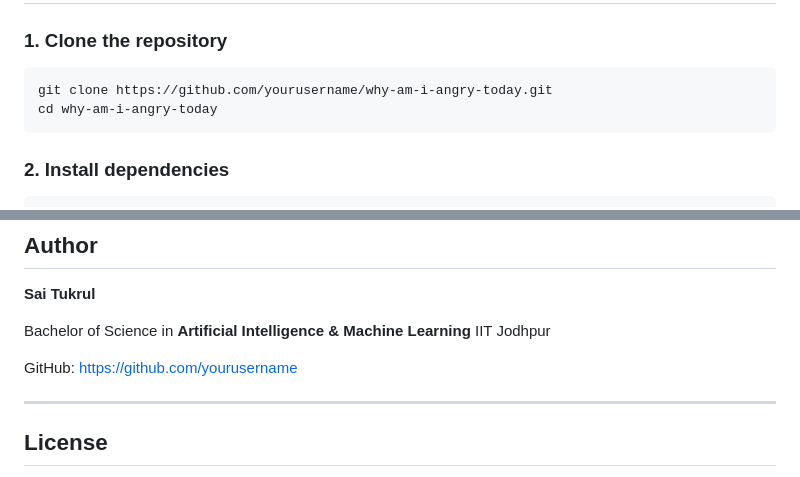
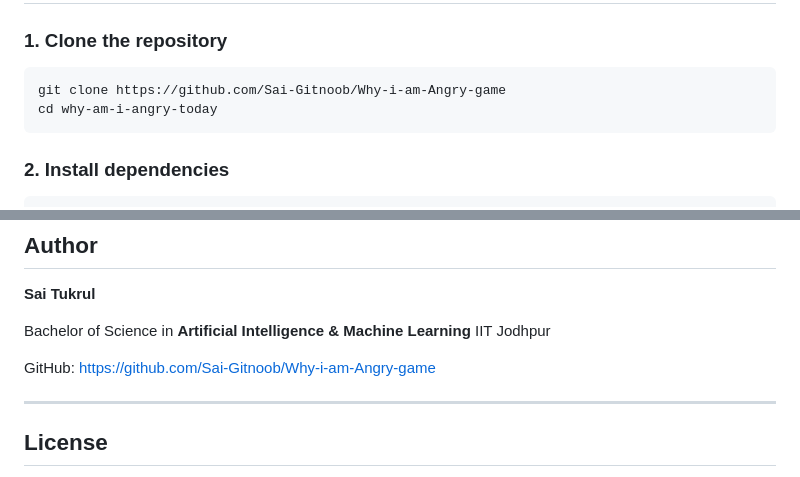
Before and after one commit to Sai-Gitnoob/Why-i-am-Angry-game, a Markdown page: README.md, 2 parts joined by grey strips. GitHub-like rendering.

Commit message:
Update repository links in README.md
Updated repository links in README.md to reflect new username and project name.

````diff
--- a/README.md
+++ b/README.md
@@ -98,7 +98,7 @@ Pygame handles:
 ### 1. Clone the repository
 
 ```bash
-git clone https://github.com/yourusername/why-am-i-angry-today.git
+git clone https://github.com/Sai-Gitnoob/Why-i-am-Angry-game
 cd why-am-i-angry-today
 ```
 
@@ -251,7 +251,7 @@ Bachelor of Science in **Artificial Intelligence & Machine Learning**
 IIT Jodhpur
 
 GitHub:
-https://github.com/yourusername
+https://github.com/Sai-Gitnoob/Why-i-am-Angry-game
 
 ---
 
````
